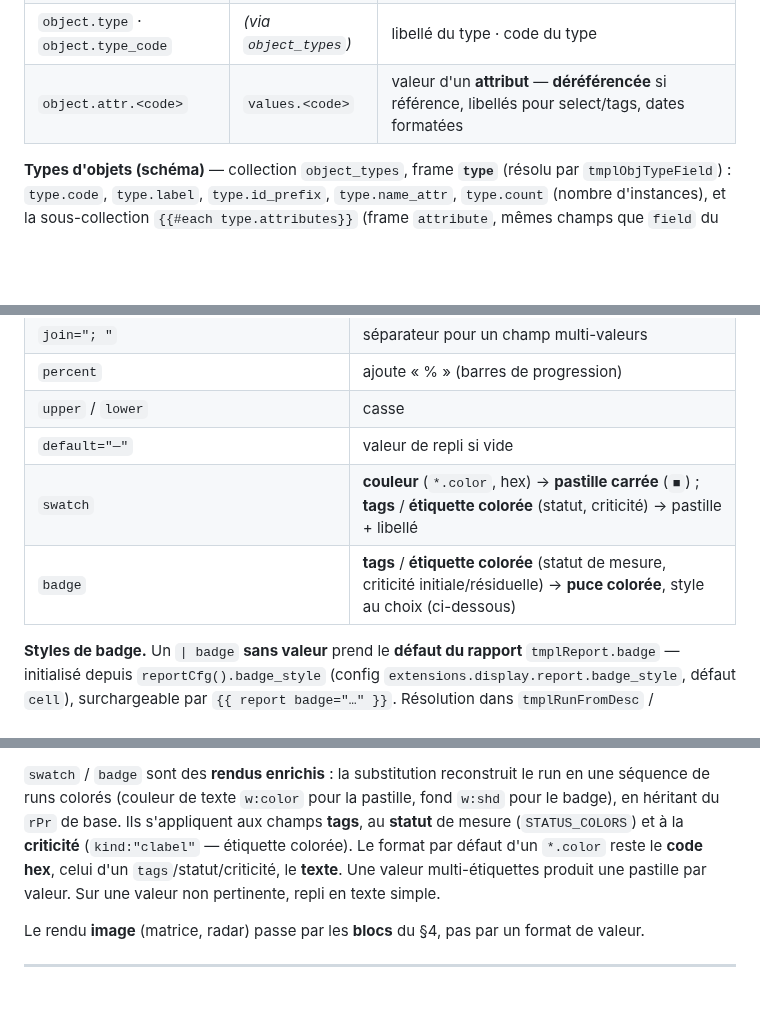
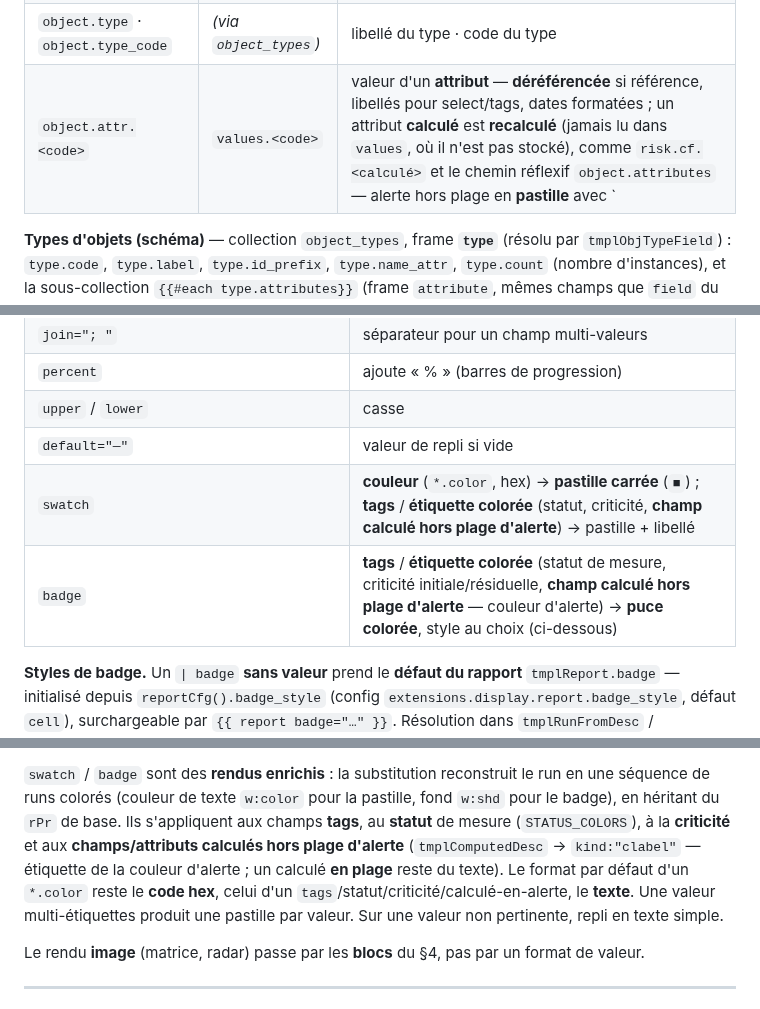
Before and after one commit to StephaneV/Risk-Analysis-Editor, a Markdown page: specs/SPEC-rapport-modele-word.md, 3 parts joined by grey strips. GitHub-like rendering; blank space fills up the shorter version.

```diff
--- a/specs/SPEC-rapport-modele-word.md
+++ b/specs/SPEC-rapport-modele-word.md
@@ -211,7 +211,7 @@ Champs d'un objet (frame `object`, résolus par `tmplObjectField`) :
 | `object.id` | `id` | identifiant (ex. `VM1`) |
 | `object.label` | *(dérivé)* | valeur de l'attribut-nom (`name_attr`), repli id (`objectLabel`) |
 | `object.type` · `object.type_code` | *(via `object_types`)* | libellé du type · code du type |
-| `object.attr.<code>` | `values.<code>` | valeur d'un **attribut** — **déréférencée** si référence, libellés pour select/tags, dates formatées |
+| `object.attr.<code>` | `values.<code>` | valeur d'un **attribut** — **déréférencée** si référence, libellés pour select/tags, dates formatées ; un attribut **calculé** est **recalculé** (jamais lu dans `values`, où il n'est pas stocké), comme `risk.cf.<calculé>` et le chemin réflexif `object.attributes` — alerte hors plage en **pastille** avec `| badge` (§5) |
 
 **Types d'objets (schéma)** — collection `object_types`, frame **`type`** (résolu par `tmplObjTypeField`) :
 `type.code`, `type.label`, `type.id_prefix`, `type.name_attr`, `type.count` (nombre d'instances), et la
@@ -385,8 +385,8 @@ dépassement).
 | `percent` | ajoute « % » (barres de progression) |
 | `upper` / `lower` | casse |
 | `default="—"` | valeur de repli si vide |
-| `swatch` | **couleur** (`*.color`, hex) → **pastille carrée** (`■`) ; **tags** / **étiquette colorée** (statut, criticité) → pastille + libellé |
-| `badge` | **tags** / **étiquette colorée** (statut de mesure, criticité initiale/résiduelle) → **puce colorée**, style au choix (ci-dessous) |
+| `swatch` | **couleur** (`*.color`, hex) → **pastille carrée** (`■`) ; **tags** / **étiquette colorée** (statut, criticité, **champ calculé hors plage d'alerte**) → pastille + libellé |
+| `badge` | **tags** / **étiquette colorée** (statut de mesure, criticité initiale/résiduelle, **champ calculé hors plage d'alerte** — couleur d'alerte) → **puce colorée**, style au choix (ci-dessous) |
 
 **Styles de badge.** Un `| badge` **sans valeur** prend le **défaut du rapport** `tmplReport.badge` —
 initialisé depuis `reportCfg().badge_style` (config `extensions.display.report.badge_style`, défaut
@@ -406,10 +406,12 @@ tableaux clé en main ; par tableau (`{{ table … badge="…" }}` → `dxReport
 
 `swatch` / `badge` sont des **rendus enrichis** : la substitution reconstruit le run en une séquence de
 runs colorés (couleur de texte `w:color` pour la pastille, fond `w:shd` pour le badge), en héritant du
-`rPr` de base. Ils s'appliquent aux champs **tags**, au **statut** de mesure (`STATUS_COLORS`) et à la
-**criticité** (`kind:"clabel"` — étiquette colorée). Le format par défaut d'un `*.color` reste le **code
-hex**, celui d'un `tags`/statut/criticité, le **texte**. Une valeur multi-étiquettes produit une pastille
-par valeur. Sur une valeur non pertinente, repli en texte simple.
+`rPr` de base. Ils s'appliquent aux champs **tags**, au **statut** de mesure (`STATUS_COLORS`), à la
+**criticité** et aux **champs/attributs calculés hors plage d'alerte** (`tmplComputedDesc` →
+`kind:"clabel"` — étiquette de la couleur d'alerte ; un calculé **en plage** reste du texte). Le format par
+défaut d'un `*.color` reste le **code hex**, celui d'un `tags`/statut/criticité/calculé-en-alerte, le
+**texte**. Une valeur multi-étiquettes produit une pastille par valeur. Sur une valeur non pertinente,
+repli en texte simple.
 
 Le rendu **image** (matrice, radar) passe par les **blocs** du §4, pas par un format de valeur.
 
```
Also changed, not shown: specs/SPEC-champs-calcules.md (+4 -2 lines), specs/SPEC-format-analyse-risque.md (+5 -3 lines).
